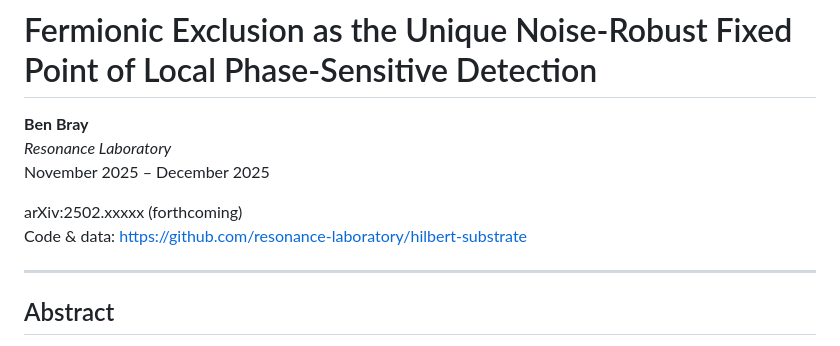
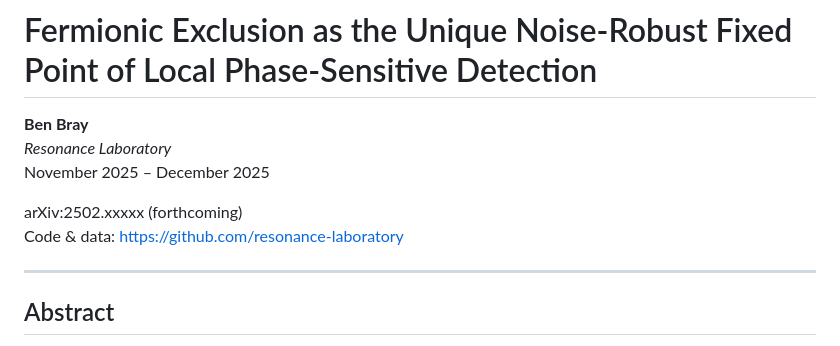
Before and after one commit to intersection-dynamics/resonance-laboratory, a Markdown page: analytic_fermionic_fixed_point.md, the part around the change. GitHub-like rendering.

```diff
--- a/analytic_fermionic_fixed_point.md
+++ b/analytic_fermionic_fixed_point.md
@@ -5,7 +5,7 @@
 November 2025 – December 2025
 
 arXiv:2502.xxxxx (forthcoming)
-Code & data: https://github.com/resonance-laboratory/hilbert-substrate
+Code & data: https://github.com/resonance-laboratory
 
 ---
 
```
